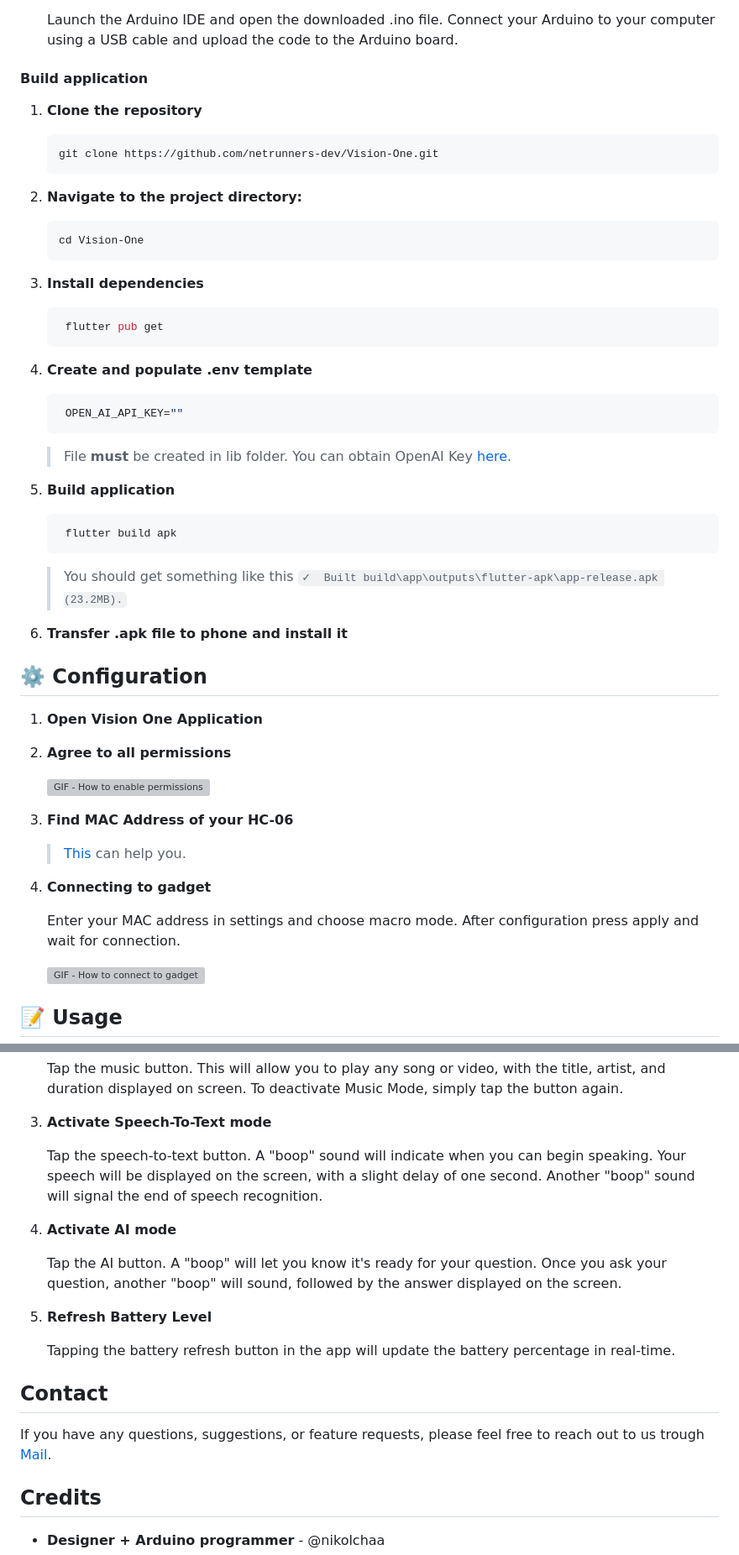
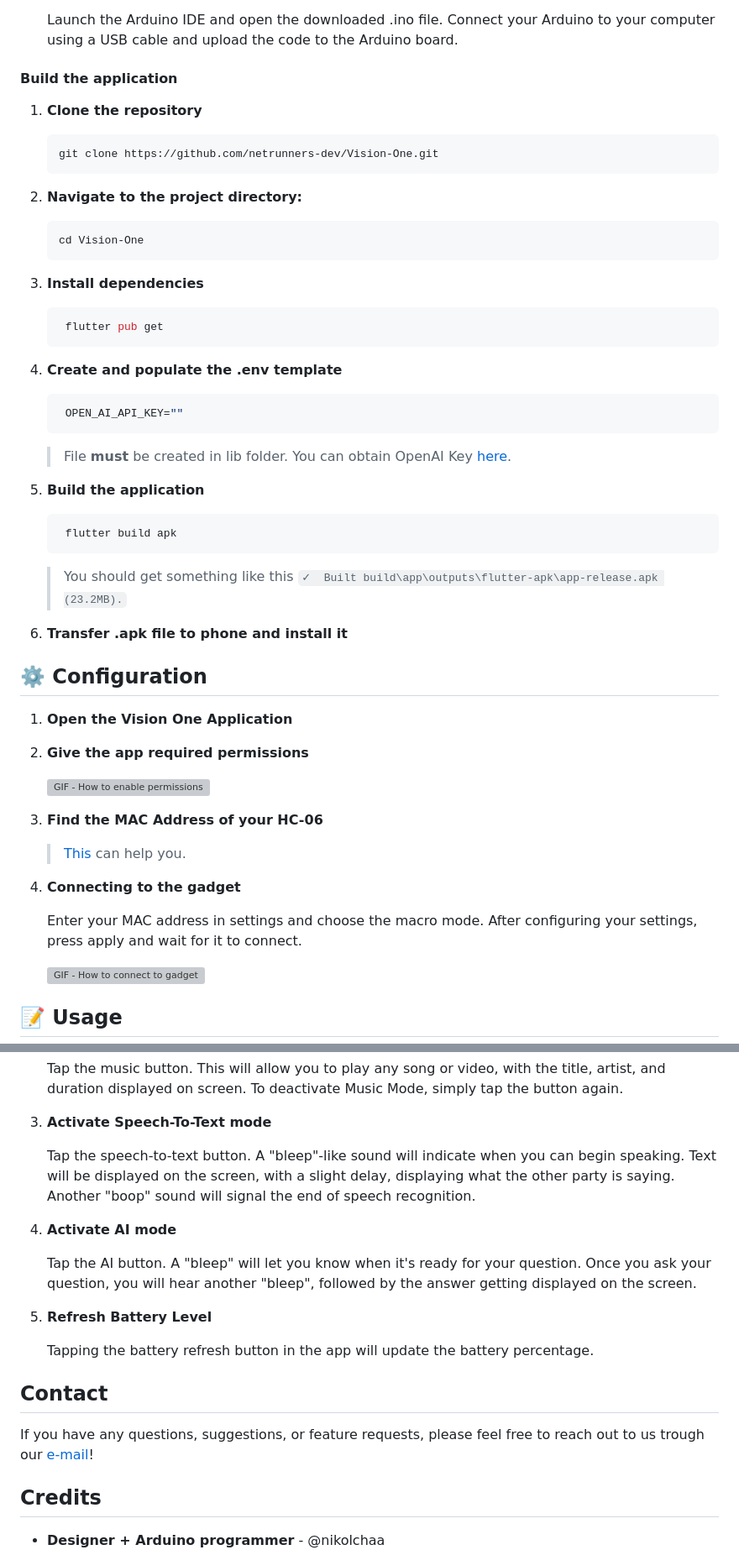
Before and after one commit to netrunners-dev/Vision-One, a Markdown page: README.md, 2 parts joined by grey strips. Shown at 84% size. Drawn GitHub-style; grey boxes are pictures that could not be loaded.

````diff
--- a/README.md
+++ b/README.md
@@ -81,7 +100,7 @@ To build application, you need to have [Arduino IDE](https://www.arduino.cc/en/s
 
     Launch the Arduino IDE and open the downloaded .ino file. Connect your Arduino to your computer using a USB cable and upload the code to the Arduino board.
 
-#### Build application
+#### Build the application
 
 1. **Clone the repository**
     ```shell
@@ -98,13 +117,13 @@ To build application, you need to have [Arduino IDE](https://www.arduino.cc/en/s
     flutter pub get
     ```
 
-4. **Create and populate .env template**
+4. **Create and populate the .env template**
    ```shell
     OPEN_AI_API_KEY=""
     ```
     > File **must** be created in lib folder. You can obtain OpenAI Key [here](https://openai.com/).
 
-5. **Build application**
+5. **Build the application**
    ```shell
     flutter build apk
     ```
@@ -116,19 +135,19 @@ To build application, you need to have [Arduino IDE](https://www.arduino.cc/en/s
 
 ## ⚙️ Configuration
 
-1. **Open Vision One Application**
+1. **Open the Vision One Application**
 
-2. **Agree to all permissions**
+2. **Give the app required permissions**
 
    ![GIF - How to enable permissions](https://i.imgur.com/UANweEr.gif)
 
-3. **Find MAC Address of your HC-06**
+3. **Find the MAC Address of your HC-06**
    > [This](https://medium.com/@mohamadamgad09/how-to-get-hc-05-hc-06-mac-address-16ed54bf390) can help you.
 
-4. **Connecting to gadget**
+4. **Connecting to the gadget**
 
-   Enter your MAC address in settings and choose macro mode.
-   After configuration press apply and wait for connection.
+   Enter your MAC address in settings and choose the macro mode.
+   After configuring your settings, press apply and wait for it to connect.
 
    ![GIF - How to connect to gadget](https://imgur.com/XQKotli.gif)
 
@@ -145,19 +164,19 @@ To build application, you need to have [Arduino IDE](https://www.arduino.cc/en/s
 
 3. **Activate Speech-To-Text mode**
 
-    Tap the speech-to-text button. A "boop" sound will indicate when you can begin speaking. Your speech will be displayed on the screen, with a slight delay of one second. Another "boop" sound will signal the end of speech recognition.
+    Tap the speech-to-text button. A "bleep"-like sound will indicate when you can begin speaking. Text will be displayed on the screen, with a slight delay, displaying what the other party is saying. Another "boop" sound will signal the end of speech recognition.
 
 4. **Activate AI mode**
 
-    Tap the AI button. A "boop" will let you know it's ready for your question. Once you ask your question, another "boop" will sound, followed by the answer displayed on the screen.
+    Tap the AI button. A "bleep" will let you know when it's ready for your question. Once you ask your question, you will hear another "bleep", followed by the answer getting displayed on the screen.
 
 5. **Refresh Battery Level**
 
-    Tapping the battery refresh button in the app will update the battery percentage in real-time.
+    Tapping the battery refresh button in the app will update the battery percentage.
 
 ## Contact
 
-If you have any questions, suggestions, or feature requests, please feel free to reach out to us trough [Mail](mailto:contact@netrunners.work).
+If you have any questions, suggestions, or feature requests, please feel free to reach out to us trough our [e-mail](mailto:contact@netrunners.work)!
 
 ## Credits
 
````
Also changed, not shown: other parts of README.md (+33 -14 lines).
